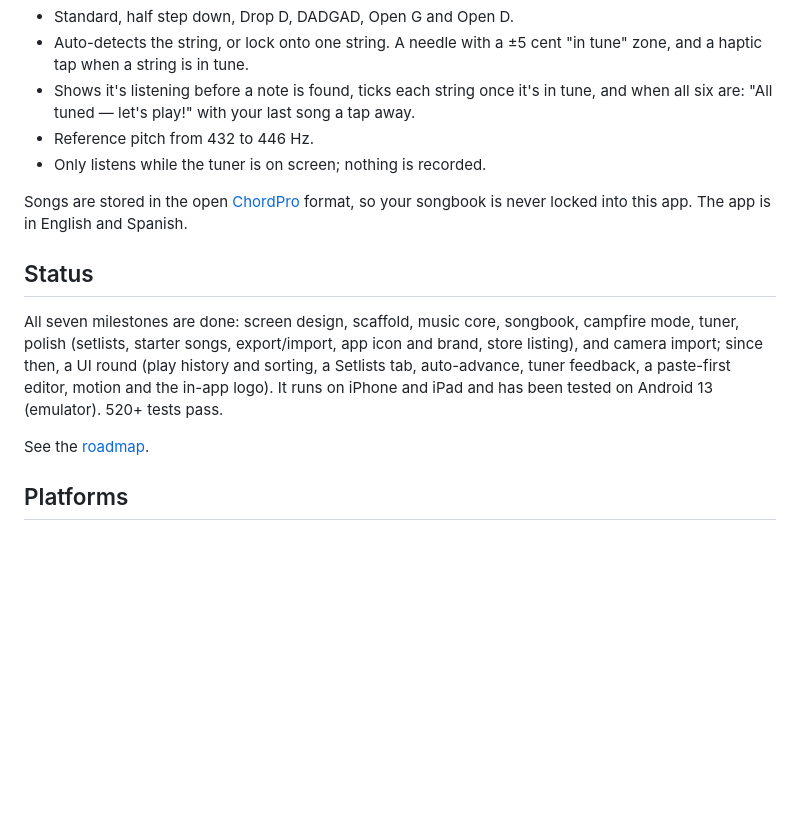
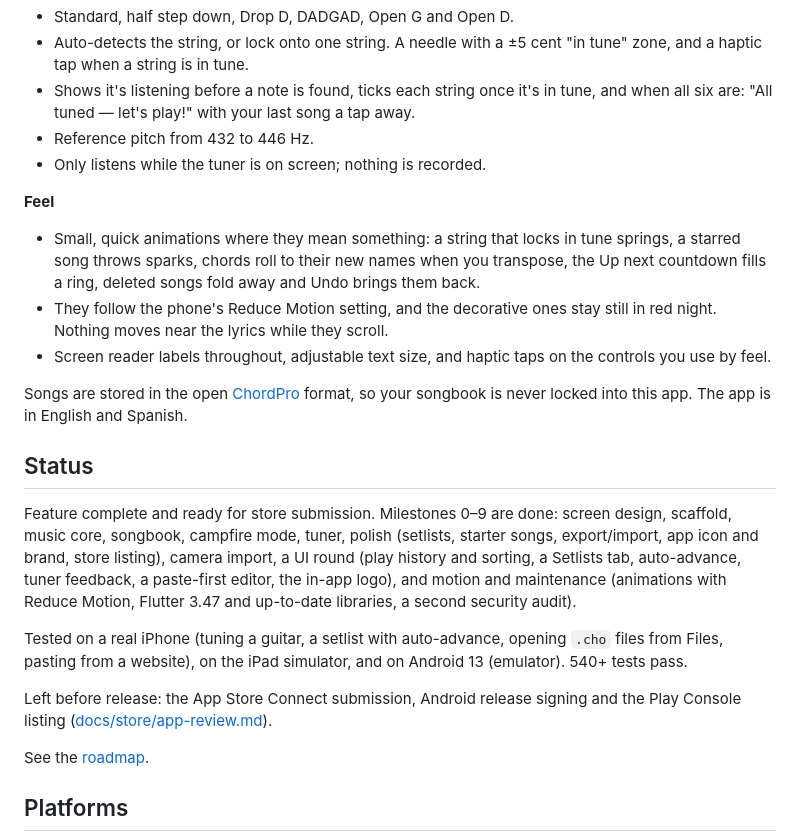
Before and after one commit to Brunux/libre-tab, a Markdown page: README.md, the part around the change. Rendered like a GitHub page; blank space fills up the shorter version.

Commit message:
Docs: feature complete; animations, accessibility and iPhone testing
README lists the animations and how they follow Reduce Motion, the
accessibility work, the real-iPhone testing and what's left before
release. The App Review notes record the pushed repository and the
iPhone check, and gain an accessibility row. Milestone 9 records motion
and maintenance.

Co-Authored-By: Claude Opus 5.5 <noreply@anthropic.com>

```diff
--- a/README.md
+++ b/README.md
@@ -74,18 +74,37 @@ offline: no account, no ads, no tracking.
 - Reference pitch from 432 to 446 Hz.
 - Only listens while the tuner is on screen; nothing is recorded.
 
+**Feel**
+- Small, quick animations where they mean something: a string that locks in
+  tune springs, a starred song throws sparks, chords roll to their new names
+  when you transpose, the Up next countdown fills a ring, deleted songs fold
+  away and Undo brings them back.
+- They follow the phone's Reduce Motion setting, and the decorative ones stay
+  still in red night. Nothing moves near the lyrics while they scroll.
+- Screen reader labels throughout, adjustable text size, and haptic taps on
+  the controls you use by feel.
+
 Songs are stored in the open [ChordPro](https://www.chordpro.org/) format, so
 your songbook is never locked into this app. The app is in English and
 Spanish.
 
 ## Status
 
-All seven milestones are done: screen design, scaffold, music core, songbook,
-campfire mode, tuner, polish (setlists, starter songs, export/import, app icon
-and brand, store listing), and camera import; since then, a UI round (play
-history and sorting, a Setlists tab, auto-advance, tuner feedback, a
-paste-first editor, motion and the in-app logo). It runs on iPhone and iPad
-and has been tested on Android 13 (emulator). 520+ tests pass.
+Feature complete and ready for store submission. Milestones 0–9 are done:
+screen design, scaffold, music core, songbook, campfire mode, tuner, polish
+(setlists, starter songs, export/import, app icon and brand, store listing),
+camera import, a UI round (play history and sorting, a Setlists tab,
+auto-advance, tuner feedback, a paste-first editor, the in-app logo), and
+motion and maintenance (animations with Reduce Motion, Flutter 3.47 and
+up-to-date libraries, a second security audit).
+
+Tested on a real iPhone (tuning a guitar, a setlist with auto-advance,
+opening `.cho` files from Files, pasting from a website), on the iPad
+simulator, and on Android 13 (emulator). 540+ tests pass.
+
+Left before release: the App Store Connect submission, Android release
+signing and the Play Console listing
+([docs/store/app-review.md](docs/store/app-review.md)).
 
 See the [roadmap](docs/TECH_STACK.md#10-milestones).
 
```
Also changed, not shown: docs/TECH_STACK.md (+1 -0 lines), docs/store/app-review.md (+6 -5 lines).
